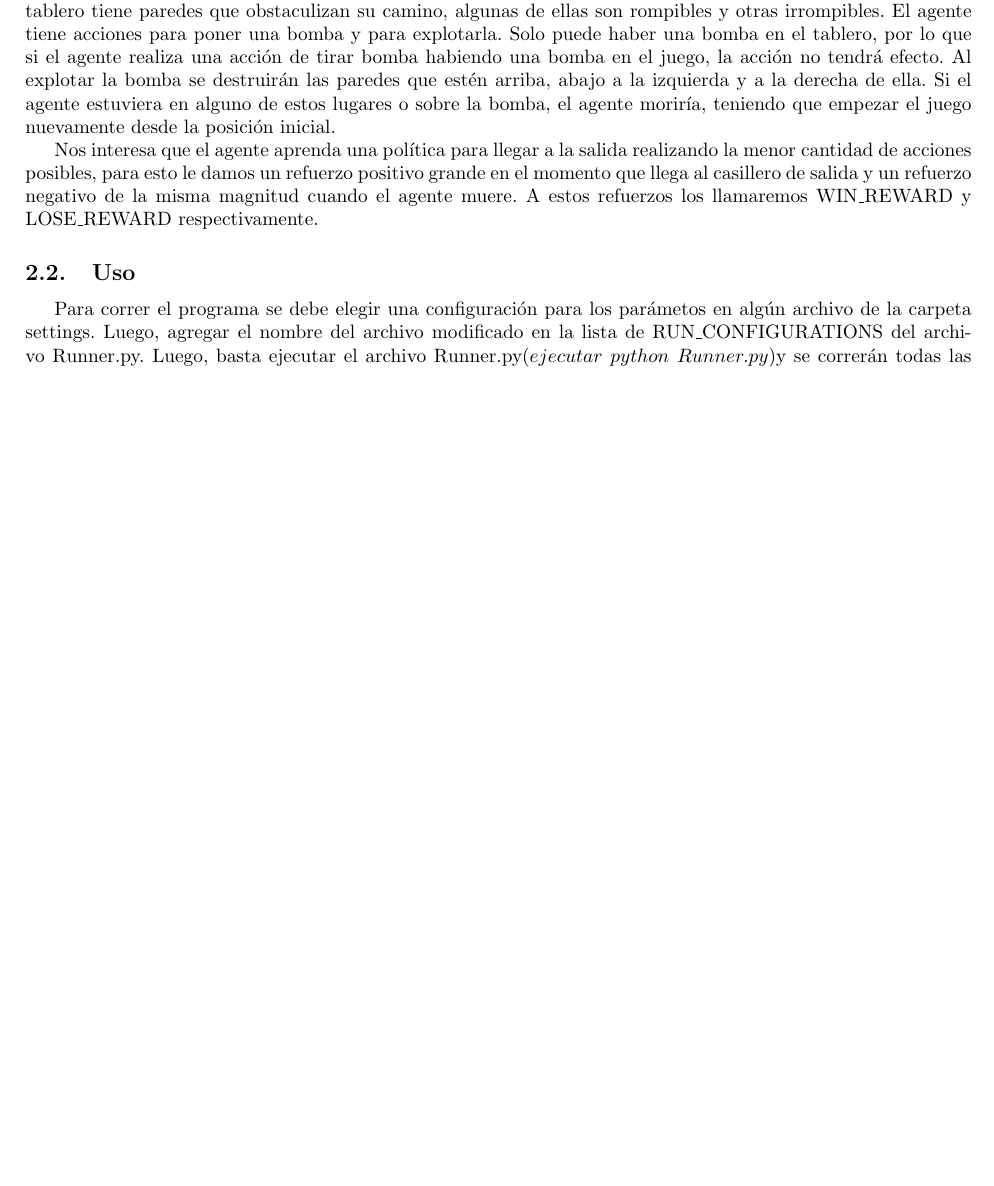
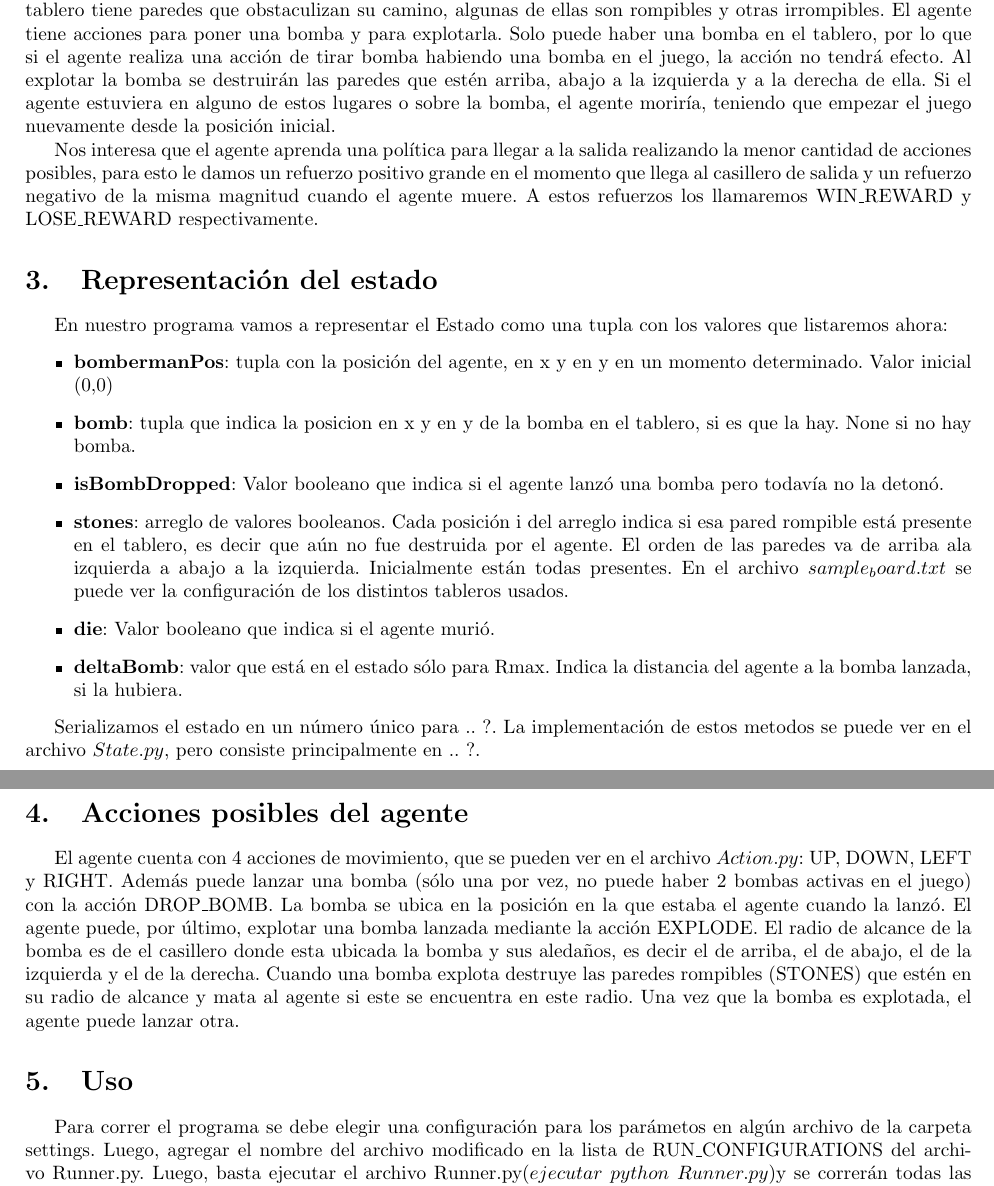
Before and after one commit to pbrusco/rl-projects, a LaTeX document (informe/informe.tex): part of page 3 of 11 before the commit and two parts of pages 3 and 4 of 12 after it, the two joined at a grey line, cut so that both start at the same text, the shorter picture padded with empty space. Compiled offline with pdfLaTeX; the source files are stored in an older character set and shown here as Unicode.

Commit message:
nuevas secciones en el informe

```diff
--- a/informe/informe.tex
+++ b/informe/informe.tex
@@ -48,7 +48,25 @@
 
 	Nos interesa que el agente aprenda una pol\'itica para llegar a la salida realizando la menor cantidad de acciones posibles, para esto le damos un refuerzo positivo grande en el momento que llega al casillero de salida y un refuerzo negativo de la misma magnitud cuando el agente muere. A estos refuerzos los llamaremos WIN\_REWARD y LOSE\_REWARD respectivamente.
 
-	\subsection{Uso}
+\section{Representación del estado}
+	En nuestro programa vamos a representar el Estado como una tupla con los valores que listaremos ahora:
+\begin{itemize}
+\item \textbf{bombermanPos}: tupla con la posición del agente, en x y en y en un momento determinado. Valor inicial (0,0)
+\item \textbf{bomb}: tupla que indica la posicion en x y en y de la bomba en el tablero, si es que la hay. None si no hay bomba.
+\item \textbf{isBombDropped}: Valor booleano que indica si el agente lanzó una bomba pero todavía no la detonó.
+\item \textbf{stones}: arreglo de valores booleanos. Cada posición i del arreglo indica si esa pared rompible está presente en el tablero, es decir que aún no fue destruida por el agente. El orden de las paredes va de arriba ala izquierda a abajo a la izquierda. Inicialmente están todas presentes. En el archivo $sample_board.txt$ se puede ver la configuración de los distintos tableros usados.
+\item \textbf{die}: Valor booleano que indica si el agente murió.
+\item \textbf{deltaBomb}: valor que está en el estado sólo para Rmax. Indica la distancia del agente a la bomba lanzada, si la hubiera.
+\end{itemize}
+
+	Serializamos el estado en un número único para .. ?. La implementación de estos metodos se puede ver en el archivo $State.py$, pero consiste principalmente en .. ?.
+
+\section{Acciones posibles del agente}
+	El agente cuenta con 4 acciones de movimiento, que se pueden ver en el archivo $Action.py$: UP, DOWN, LEFT y RIGHT. Además puede lanzar una bomba (sólo una por vez, no puede haber 2 bombas activas en el juego) con la acción DROP\_BOMB. La bomba se ubica en la posición en la que estaba el agente cuando la lanzó. El agente puede, por último, explotar una bomba lanzada mediante la acción EXPLODE. El radio de alcance de la bomba es de el casillero donde esta ubicada la bomba y sus aledaños, es decir el de arriba, el de abajo, el de la izquierda y el de la derecha. Cuando una bomba explota destruye las paredes rompibles (STONES) que estén en su radio de alcance y mata al agente si este se encuentra en este radio. Una vez que la bomba es explotada, el agente puede lanzar otra.
+
+
+
+\section{Uso}
 	Para correr el programa se debe elegir una configuración para los par\'ametos en alg\'un archivo de la carpeta settings. Luego, agregar el nombre del archivo modificado en la lista de RUN\_CONFIGURATIONS del archivo Runner.py. Luego, basta ejecutar el archivo Runner.py($ejecutar\ python\ Runner.py$)y se correr\'an todas las configuraciones agregadas a la lista de RUN\_CONFIGURATIONS.
 
 	Los archivos de settings deben tener valores para los siguientes par\'ametros:
```
